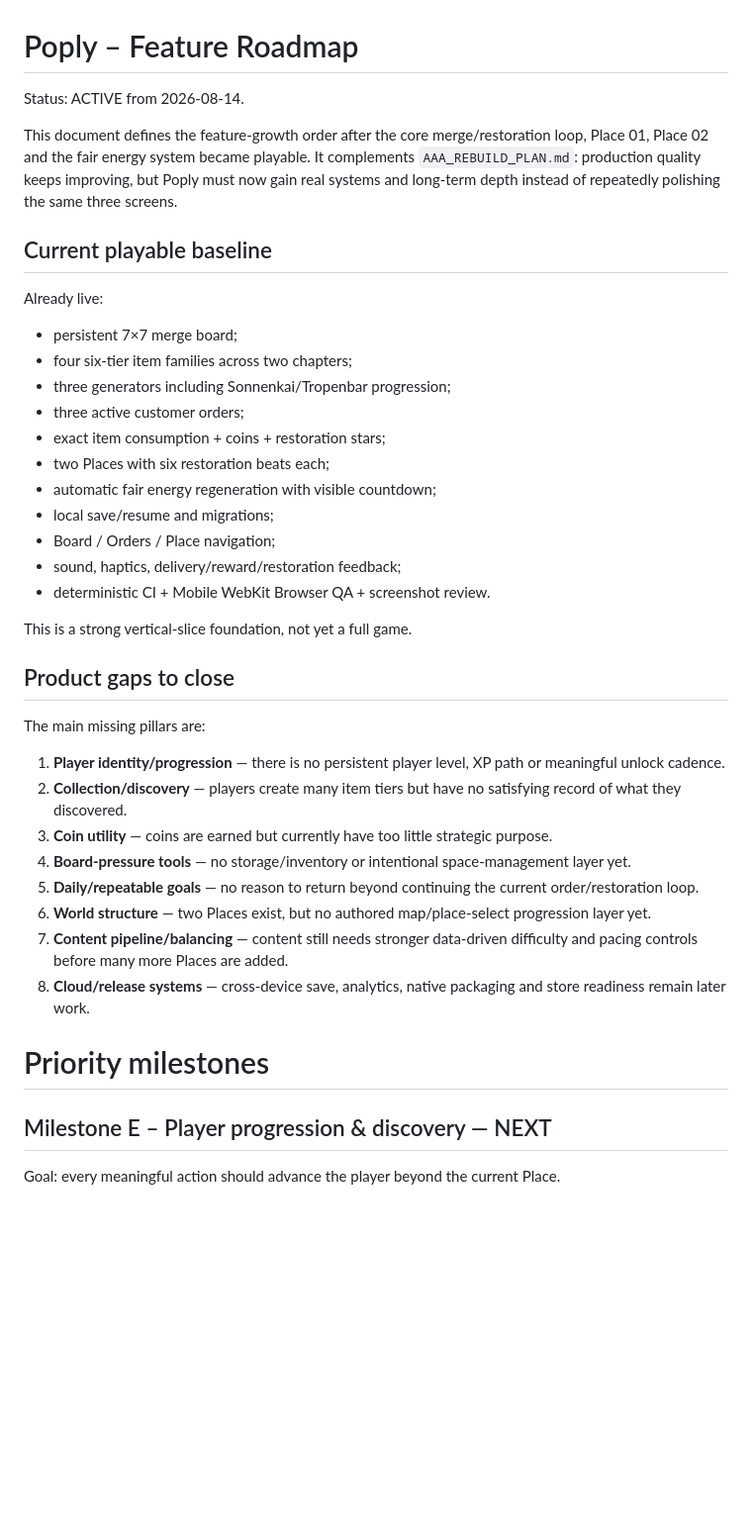
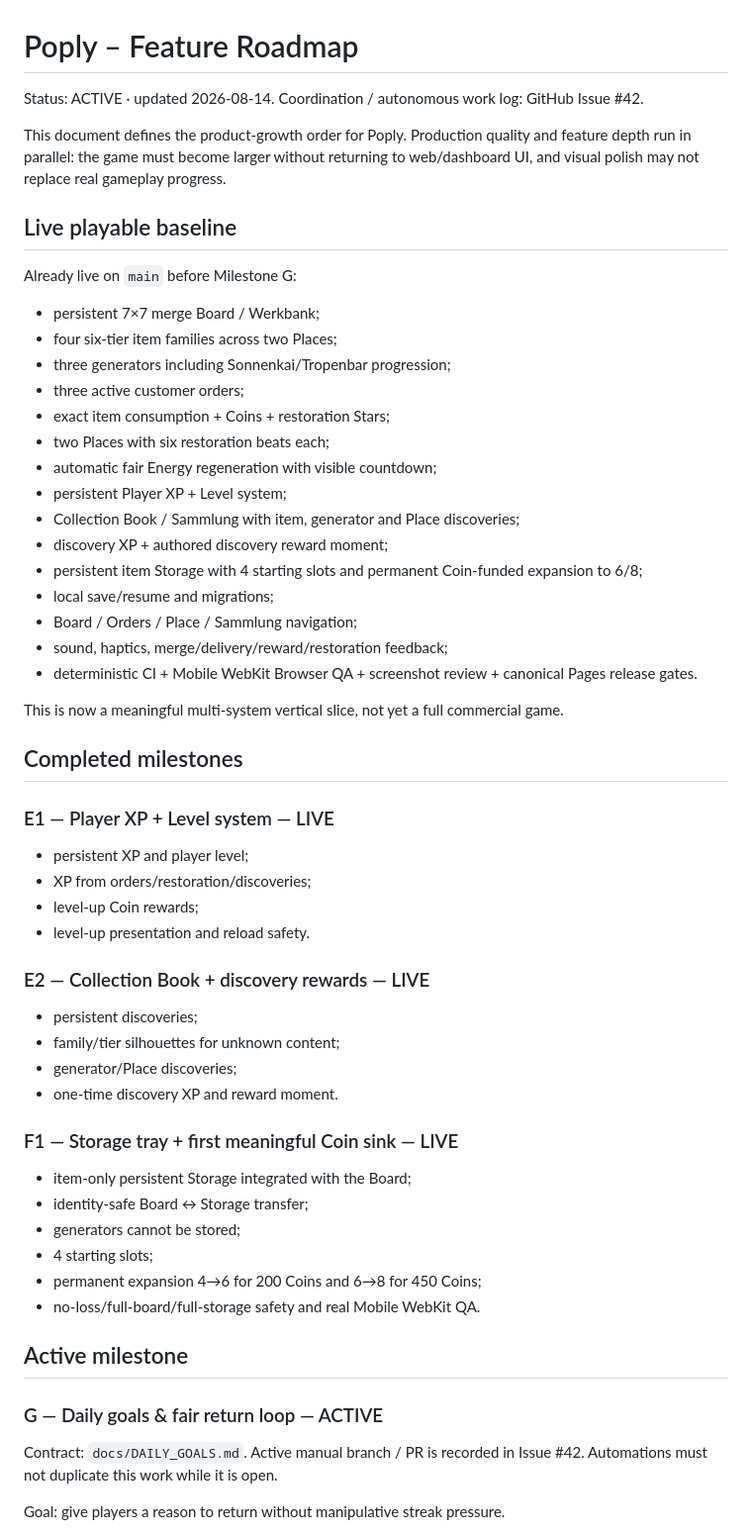
Before and after one commit to ys2mm422yb-max/poply, a Markdown page: docs/FEATURE_ROADMAP.md, the part around one of its changes. Shown at 99% size. GitHub-like rendering; blank space fills up the shorter version.

Commit message:
Align feature roadmap with live milestones and visual track

```diff
--- a/docs/FEATURE_ROADMAP.md
+++ b/docs/FEATURE_ROADMAP.md
@@ -1,37 +1,55 @@
 # Poply – Feature Roadmap
 
-Status: ACTIVE from 2026-08-14.
+Status: ACTIVE · updated 2026-08-14.
+Coordination / autonomous work log: GitHub Issue #42.
 
-This document defines the feature-growth order after the core merge/restoration loop, Place 01, Place 02 and the fair energy system became playable. It complements `AAA_REBUILD_PLAN.md`: production quality keeps improving, but Poply must now gain real systems and long-term depth instead of repeatedly polishing the same three screens.
+This document defines the product-growth order for Poply. Production quality and feature depth run in parallel: the game must become larger without returning to web/dashboard UI, and visual polish may not replace real gameplay progress.
 
-## Current playable baseline
-Already live:
-- persistent 7×7 merge board;
-- four six-tier item families across two chapters;
+## Live playable baseline
+Already live on `main` before Milestone G:
+- persistent 7×7 merge Board / Werkbank;
+- four six-tier item families across two Places;
 - three generators including Sonnenkai/Tropenbar progression;
 - three active customer orders;
-- exact item consumption + coins + restoration stars;
+- exact item consumption + Coins + restoration Stars;
 - two Places with six restoration beats each;
-- automatic fair energy regeneration with visible countdown;
+- automatic fair Energy regeneration with visible countdown;
+- persistent Player XP + Level system;
+- Collection Book / Sammlung with item, generator and Place discoveries;
+- discovery XP + authored discovery reward moment;
+- persistent item Storage with 4 starting slots and permanent Coin-funded expansion to 6/8;
 - local save/resume and migrations;
-- Board / Orders / Place navigation;
-- sound, haptics, delivery/reward/restoration feedback;
-- deterministic CI + Mobile WebKit Browser QA + screenshot review.
+- Board / Orders / Place / Sammlung navigation;
+- sound, haptics, merge/delivery/reward/restoration feedback;
+- deterministic CI + Mobile WebKit Browser QA + screenshot review + canonical Pages release gates.
 
-This is a strong vertical-slice foundation, not yet a full game.
+This is now a meaningful multi-system vertical slice, not yet a full commercial game.
 
-## Product gaps to close
-The main missing pillars are:
-1. **Player identity/progression** — there is no persistent player level, XP path or meaningful unlock cadence.
-2. **Collection/discovery** — players create many item tiers but have no satisfying record of what they discovered.
-3. **Coin utility** — coins are earned but currently have too little strategic purpose.
-4. **Board-pressure tools** — no storage/inventory or intentional space-management layer yet.
-5. **Daily/repeatable goals** — no reason to return beyond continuing the current order/restoration loop.
-6. **World structure** — two Places exist, but no authored map/place-select progression layer yet.
-7. **Content pipeline/balancing** — content still needs stronger data-driven difficulty and pacing controls before many more Places are added.
-8. **Cloud/release systems** — cross-device save, analytics, native packaging and store readiness remain later work.
+## Completed milestones
+### E1 — Player XP + Level system — LIVE
+- persistent XP and player level;
+- XP from orders/restoration/discoveries;
+- level-up Coin rewards;
+- level-up presentation and reload safety.
 
-# Priority milestones
+### E2 — Collection Book + discovery rewards — LIVE
+- persistent discoveries;
+- family/tier silhouettes for unknown content;
+- generator/Place discoveries;
+- one-time discovery XP and reward moment.
 
-## Milestone E – Player progression & discovery — NEXT
-Goal: every meaningful action should advance the player beyond the current Place.
+### F1 — Storage tray + first meaningful Coin sink — LIVE
+- item-only persistent Storage integrated with the Board;
+- identity-safe Board ↔ Storage transfer;
+- generators cannot be stored;
+- 4 starting slots;
+- permanent expansion 4→6 for 200 Coins and 6→8 for 450 Coins;
+- no-loss/full-board/full-storage safety and real Mobile WebKit QA.
+
+## Active milestone
+### G — Daily goals & fair return loop — ACTIVE
+Contract: `docs/DAILY_GOALS.md`.
+Active manual branch / PR is recorded in Issue #42. Automations must not duplicate this work while it is open.
+
+Goal: give players a reason to return without manipulative streak pressure.
+
```
Also changed, not shown: other parts of docs/FEATURE_ROADMAP.md (+84 -98 lines).
